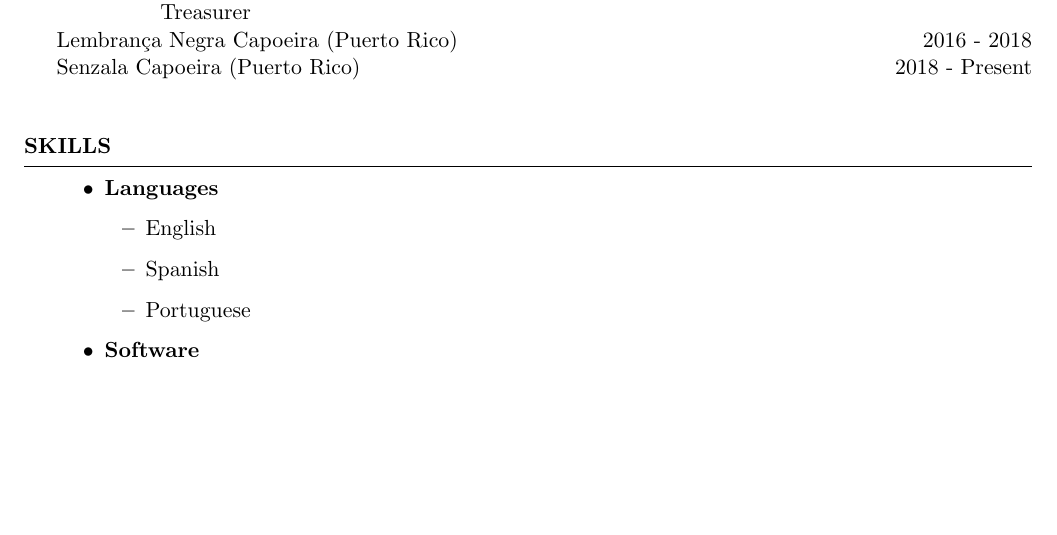
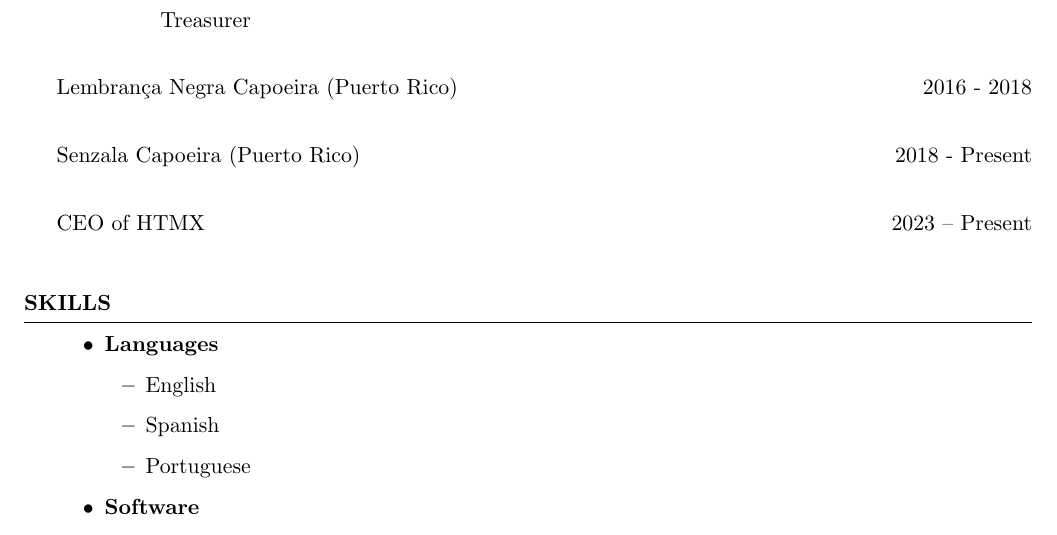
Before and after one commit to azabelmena/curriculum_vitae, a LaTeX CV (alec_zabel_mena.tex): part of page 3 of 3, cut so that both start at the same text, the shorter picture padded with empty space. Compiled offline with pdfLaTeX.

Commit message:
I am now CEO of HTMX. Also fixed some more formatting.

```diff
--- a/alec_zabel_mena.tex
+++ b/alec_zabel_mena.tex
@@ -232,10 +232,16 @@ and Their Protograph LDPC Codes for Space Applications} \\
 
 \begin{rSection}{Memberships and Affiliations}
     Asociaci\'on de Estudiantes de Ciencias de Computos (AECC) \hfill{2022 - Present} \\
+
     Asociaci\'on Estudiantil de Matem\'aticas (AeMAT) \hfill{2019-Present} \\
+
     \hspace*{17mm} Treasurer    \\
+
     Lembran\c{c}a Negra Capoeira (Puerto Rico) \hfill{2016 - 2018} \\
+
     Senzala Capoeira (Puerto Rico) \hfill{2018 - Present} \\
+
+    CEO of HTMX \hfill{2023 -- Present} \\
 \end{rSection}
 
 \begin{rSection}{Skills}
```
Also changed, not shown: alec_zabel_mena.pdf.
